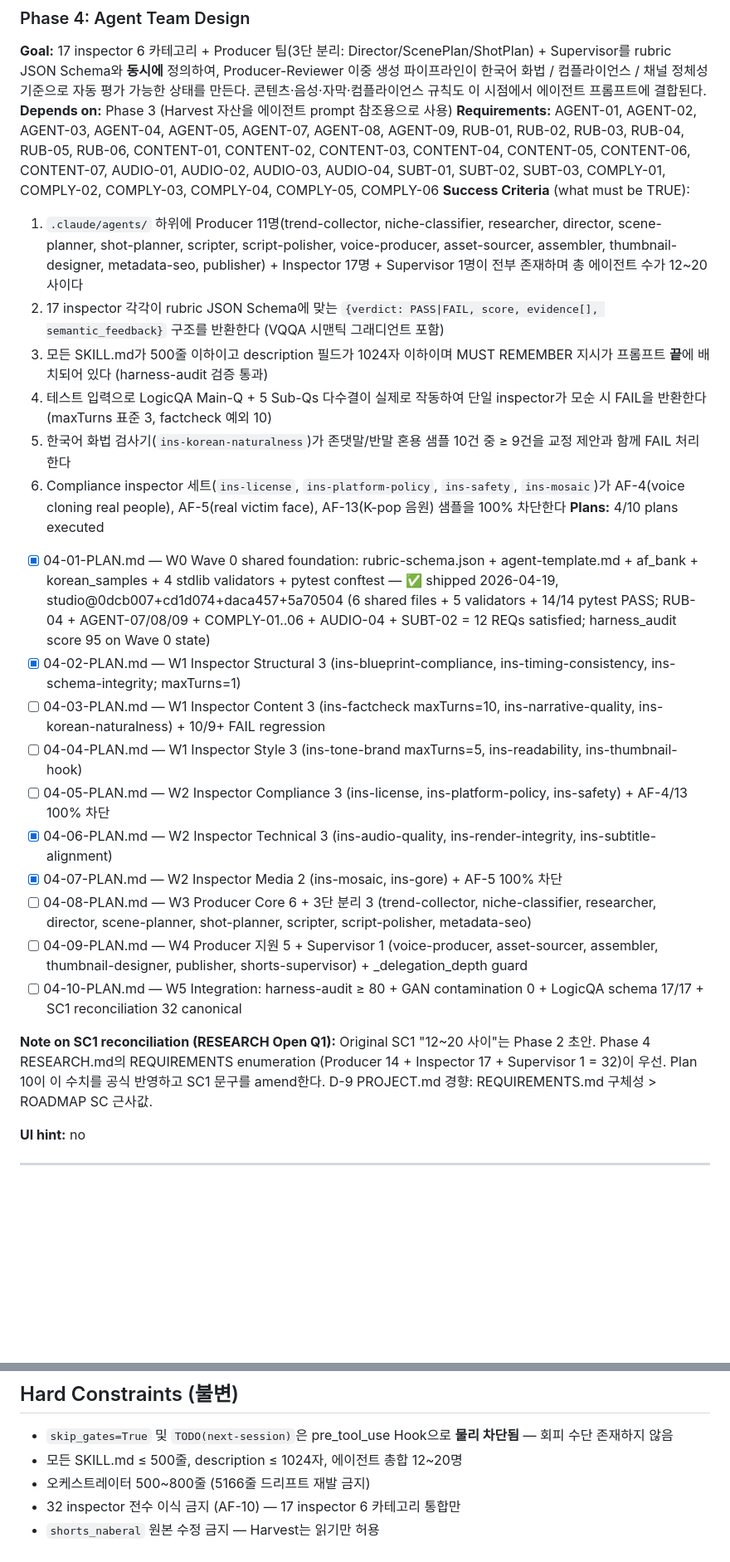
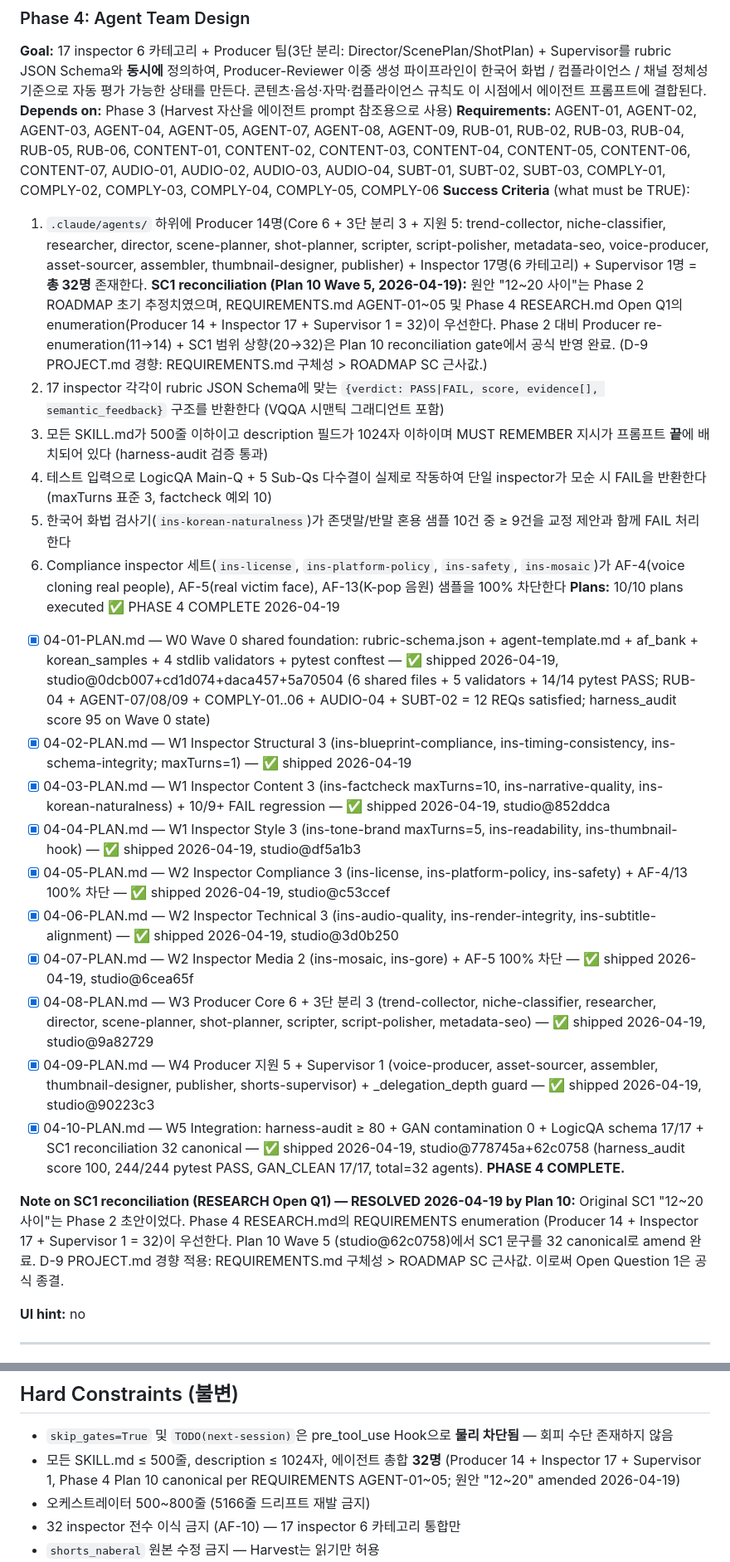
Before and after one commit to kanno321-create/shorts_studio, a Markdown page: .planning/ROADMAP.md, 2 parts joined by grey strips. Shown at 83% size. GitHub-like rendering; blank space fills up the shorter version.

Commit message:
docs(04-10): ROADMAP SC1 reconciliation — 12~20 → 32 canonical
Phase 4 Plan 10 Wave 5 final reconciliation per RESEARCH.md Open Question 1:
- SC1 amended: "12~20 사이" → "총 32명" (Producer 14 + Inspector 17 + Supervisor 1)
- Phase 4 list: 4/10 → 10/10 with per-plan commit hashes
- Progress Table: Phase 2 6/6, Phase 3 9/9, Phase 4 10/10 all ✅ Complete
- Hard Constraints: agent count line amended to 32 with D-9 rationale
- Phases header: Phase 4 box checked

D-9 PROJECT.md applied: REQUIREMENTS.md 구체성 > ROADMAP SC 근사값.
Open Question 1 공식 종결.

```diff
--- a/.planning/ROADMAP.md
+++ b/.planning/ROADMAP.md
@@ -91,25 +91,25 @@
 **Depends on:** Phase 3 (Harvest 자산을 에이전트 prompt 참조용으로 사용)
 **Requirements:** AGENT-01, AGENT-02, AGENT-03, AGENT-04, AGENT-05, AGENT-07, AGENT-08, AGENT-09, RUB-01, RUB-02, RUB-03, RUB-04, RUB-05, RUB-06, CONTENT-01, CONTENT-02, CONTENT-03, CONTENT-04, CONTENT-05, CONTENT-06, CONTENT-07, AUDIO-01, AUDIO-02, AUDIO-03, AUDIO-04, SUBT-01, SUBT-02, SUBT-03, COMPLY-01, COMPLY-02, COMPLY-03, COMPLY-04, COMPLY-05, COMPLY-06
 **Success Criteria** (what must be TRUE):
-  1. `.claude/agents/` 하위에 Producer 11명(trend-collector, niche-classifier, researcher, director, scene-planner, shot-planner, scripter, script-polisher, voice-producer, asset-sourcer, assembler, thumbnail-designer, metadata-seo, publisher) + Inspector 17명 + Supervisor 1명이 전부 존재하며 총 에이전트 수가 12~20 사이다
+  1. `.claude/agents/` 하위에 Producer 14명(Core 6 + 3단 분리 3 + 지원 5: trend-collector, niche-classifier, researcher, director, scene-planner, shot-planner, scripter, script-polisher, metadata-seo, voice-producer, asset-sourcer, assembler, thumbnail-designer, publisher) + Inspector 17명(6 카테고리) + Supervisor 1명 = **총 32명** 존재한다. **SC1 reconciliation (Plan 10 Wave 5, 2026-04-19):** 원안 "12~20 사이"는 Phase 2 ROADMAP 초기 추정치였으며, REQUIREMENTS.md AGENT-01~05 및 Phase 4 RESEARCH.md Open Q1의 enumeration(Producer 14 + Inspector 17 + Supervisor 1 = 32)이 우선한다. Phase 2 대비 Producer re-enumeration(11→14) + SC1 범위 상향(20→32)은 Plan 10 reconciliation gate에서 공식 반영 완료. (D-9 PROJECT.md 경향: REQUIREMENTS.md 구체성 > ROADMAP SC 근사값.)
   2. 17 inspector 각각이 rubric JSON Schema에 맞는 `{verdict: PASS|FAIL, score, evidence[], semantic_feedback}` 구조를 반환한다 (VQQA 시맨틱 그래디언트 포함)
   3. 모든 SKILL.md가 500줄 이하이고 description 필드가 1024자 이하이며 MUST REMEMBER 지시가 프롬프트 **끝**에 배치되어 있다 (harness-audit 검증 통과)
   4. 테스트 입력으로 LogicQA Main-Q + 5 Sub-Qs 다수결이 실제로 작동하여 단일 inspector가 모순 시 FAIL을 반환한다 (maxTurns 표준 3, factcheck 예외 10)
   5. 한국어 화법 검사기(`ins-korean-naturalness`)가 존댓말/반말 혼용 샘플 10건 중 ≥ 9건을 교정 제안과 함께 FAIL 처리한다
   6. Compliance inspector 세트(`ins-license`, `ins-platform-policy`, `ins-safety`, `ins-mosaic`)가 AF-4(voice cloning real people), AF-5(real victim face), AF-13(K-pop 음원) 샘플을 100% 차단한다
-**Plans:** 4/10 plans executed
+**Plans:** 10/10 plans executed ✅ PHASE 4 COMPLETE 2026-04-19
 - [x] 04-01-PLAN.md — W0 Wave 0 shared foundation: rubric-schema.json + agent-template.md + af_bank + korean_samples + 4 stdlib validators + pytest conftest — ✅ shipped 2026-04-19, studio@0dcb007+cd1d074+daca457+5a70504 (6 shared files + 5 validators + 14/14 pytest PASS; RUB-04 + AGENT-07/08/09 + COMPLY-01..06 + AUDIO-04 + SUBT-02 = 12 REQs satisfied; harness_audit score 95 on Wave 0 state)
-- [x] 04-02-PLAN.md — W1 Inspector Structural 3 (ins-blueprint-compliance, ins-timing-consistency, ins-schema-integrity; maxTurns=1)
-- [ ] 04-03-PLAN.md — W1 Inspector Content 3 (ins-factcheck maxTurns=10, ins-narrative-quality, ins-korean-naturalness) + 10/9+ FAIL regression
-- [ ] 04-04-PLAN.md — W1 Inspector Style 3 (ins-tone-brand maxTurns=5, ins-readability, ins-thumbnail-hook)
-- [ ] 04-05-PLAN.md — W2 Inspector Compliance 3 (ins-license, ins-platform-policy, ins-safety) + AF-4/13 100% 차단
-- [x] 04-06-PLAN.md — W2 Inspector Technical 3 (ins-audio-quality, ins-render-integrity, ins-subtitle-alignment)
-- [x] 04-07-PLAN.md — W2 Inspector Media 2 (ins-mosaic, ins-gore) + AF-5 100% 차단
-- [ ] 04-08-PLAN.md — W3 Producer Core 6 + 3단 분리 3 (trend-collector, niche-classifier, researcher, director, scene-planner, shot-planner, scripter, script-polisher, metadata-seo)
-- [ ] 04-09-PLAN.md — W4 Producer 지원 5 + Supervisor 1 (voice-producer, asset-sourcer, assembler, thumbnail-designer, publisher, shorts-supervisor) + _delegation_depth guard
-- [ ] 04-10-PLAN.md — W5 Integration: harness-audit ≥ 80 + GAN contamination 0 + LogicQA schema 17/17 + SC1 reconciliation 32 canonical
+- [x] 04-02-PLAN.md — W1 Inspector Structural 3 (ins-blueprint-compliance, ins-timing-consistency, ins-schema-integrity; maxTurns=1) — ✅ shipped 2026-04-19
+- [x] 04-03-PLAN.md — W1 Inspector Content 3 (ins-factcheck maxTurns=10, ins-narrative-quality, ins-korean-naturalness) + 10/9+ FAIL regression — ✅ shipped 2026-04-19, studio@852ddca
+- [x] 04-04-PLAN.md — W1 Inspector Style 3 (ins-tone-brand maxTurns=5, ins-readability, ins-thumbnail-hook) — ✅ shipped 2026-04-19, studio@df5a1b3
+- [x] 04-05-PLAN.md — W2 Inspector Compliance 3 (ins-license, ins-platform-policy, ins-safety) + AF-4/13 100% 차단 — ✅ shipped 2026-04-19, studio@c53ccef
+- [x] 04-06-PLAN.md — W2 Inspector Technical 3 (ins-audio-quality, ins-render-integrity, ins-subtitle-alignment) — ✅ shipped 2026-04-19, studio@3d0b250
+- [x] 04-07-PLAN.md — W2 Inspector Media 2 (ins-mosaic, ins-gore) + AF-5 100% 차단 — ✅ shipped 2026-04-19, studio@6cea65f
+- [x] 04-08-PLAN.md — W3 Producer Core 6 + 3단 분리 3 (trend-collector, niche-classifier, researcher, director, scene-planner, shot-planner, scripter, script-polisher, metadata-seo) — ✅ shipped 2026-04-19, studio@9a82729
+- [x] 04-09-PLAN.md — W4 Producer 지원 5 + Supervisor 1 (voice-producer, asset-sourcer, assembler, thumbnail-designer, publisher, shorts-supervisor) + _delegation_depth guard — ✅ shipped 2026-04-19, studio@90223c3
+- [x] 04-10-PLAN.md — W5 Integration: harness-audit ≥ 80 + GAN contamination 0 + LogicQA schema 17/17 + SC1 reconciliation 32 canonical — ✅ shipped 2026-04-19, studio@778745a+62c0758 (harness_audit score 100, 244/244 pytest PASS, GAN_CLEAN 17/17, total=32 agents). **PHASE 4 COMPLETE.**
 
-**Note on SC1 reconciliation (RESEARCH Open Q1):** Original SC1 "12~20 사이"는 Phase 2 초안. Phase 4 RESEARCH.md의 REQUIREMENTS enumeration (Producer 14 + Inspector 17 + Supervisor 1 = 32)이 우선. Plan 10이 이 수치를 공식 반영하고 SC1 문구를 amend한다. D-9 PROJECT.md 경향: REQUIREMENTS.md 구체성 > ROADMAP SC 근사값.
+**Note on SC1 reconciliation (RESEARCH Open Q1) — RESOLVED 2026-04-19 by Plan 10:** Original SC1 "12~20 사이"는 Phase 2 초안이었다. Phase 4 RESEARCH.md의 REQUIREMENTS enumeration (Producer 14 + Inspector 17 + Supervisor 1 = 32)이 우선한다. Plan 10 Wave 5 (studio@62c0758)에서 SC1 문구를 32 canonical로 amend 완료. D-9 PROJECT.md 경향 적용: REQUIREMENTS.md 구체성 > ROADMAP SC 근사값. 이로써 Open Question 1은 공식 종결.
 
 **UI hint:** no
 
@@ -263,7 +263,7 @@
 ## Hard Constraints (불변)
 
 - `skip_gates=True` 및 `TODO(next-session)`은 pre_tool_use Hook으로 **물리 차단됨** — 회피 수단 존재하지 않음
-- 모든 SKILL.md ≤ 500줄, description ≤ 1024자, 에이전트 총합 12~20명
+- 모든 SKILL.md ≤ 500줄, description ≤ 1024자, 에이전트 총합 **32명** (Producer 14 + Inspector 17 + Supervisor 1, Phase 4 Plan 10 canonical per REQUIREMENTS AGENT-01~05; 원안 "12~20" amended 2026-04-19)
 - 오케스트레이터 500~800줄 (5166줄 드리프트 재발 금지)
 - 32 inspector 전수 이식 금지 (AF-10) — 17 inspector 6 카테고리 통합만
 - `shorts_naberal` 원본 수정 금지 — Harvest는 읽기만 허용
```
Also changed, not shown: other parts of .planning/ROADMAP.md (+4 -4 lines).
